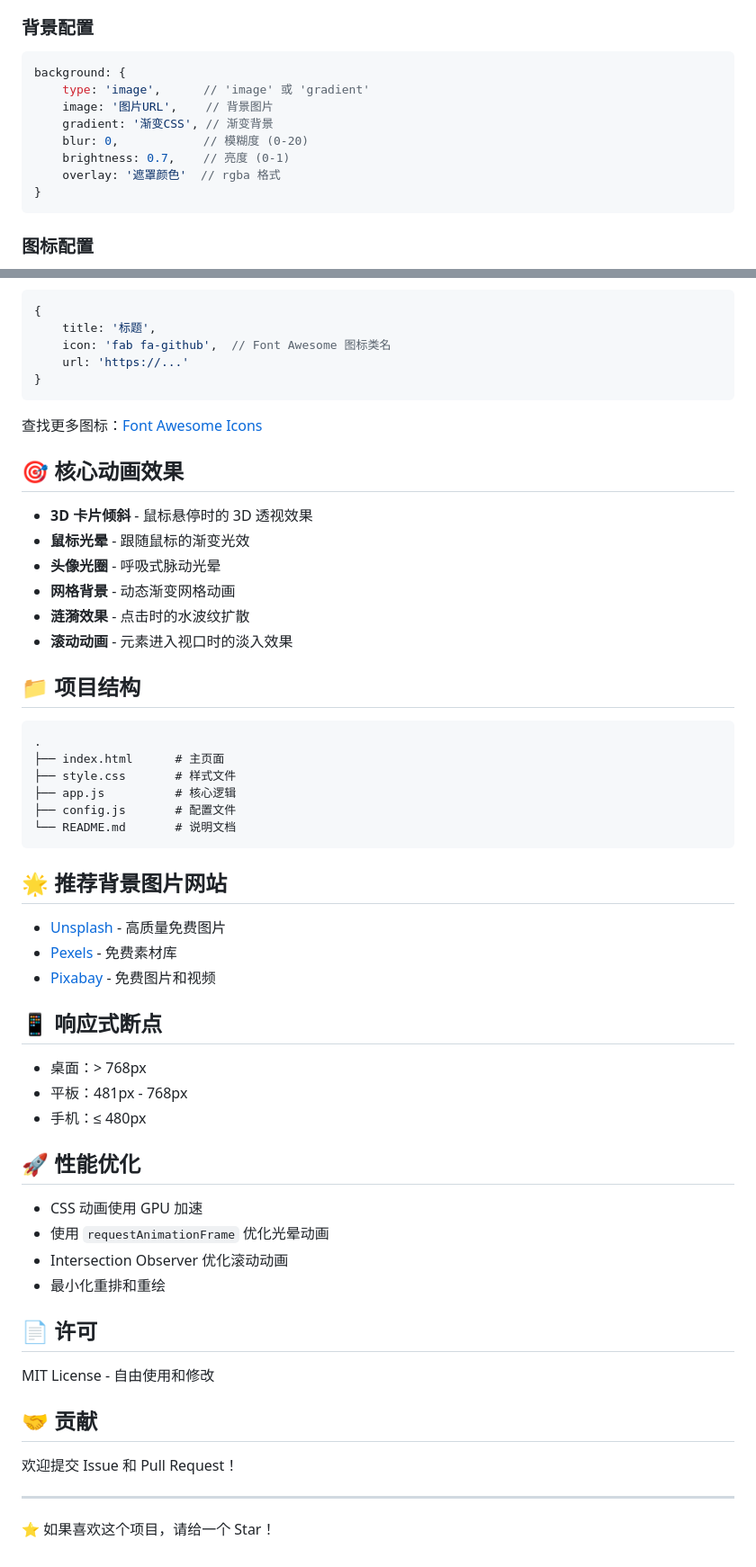
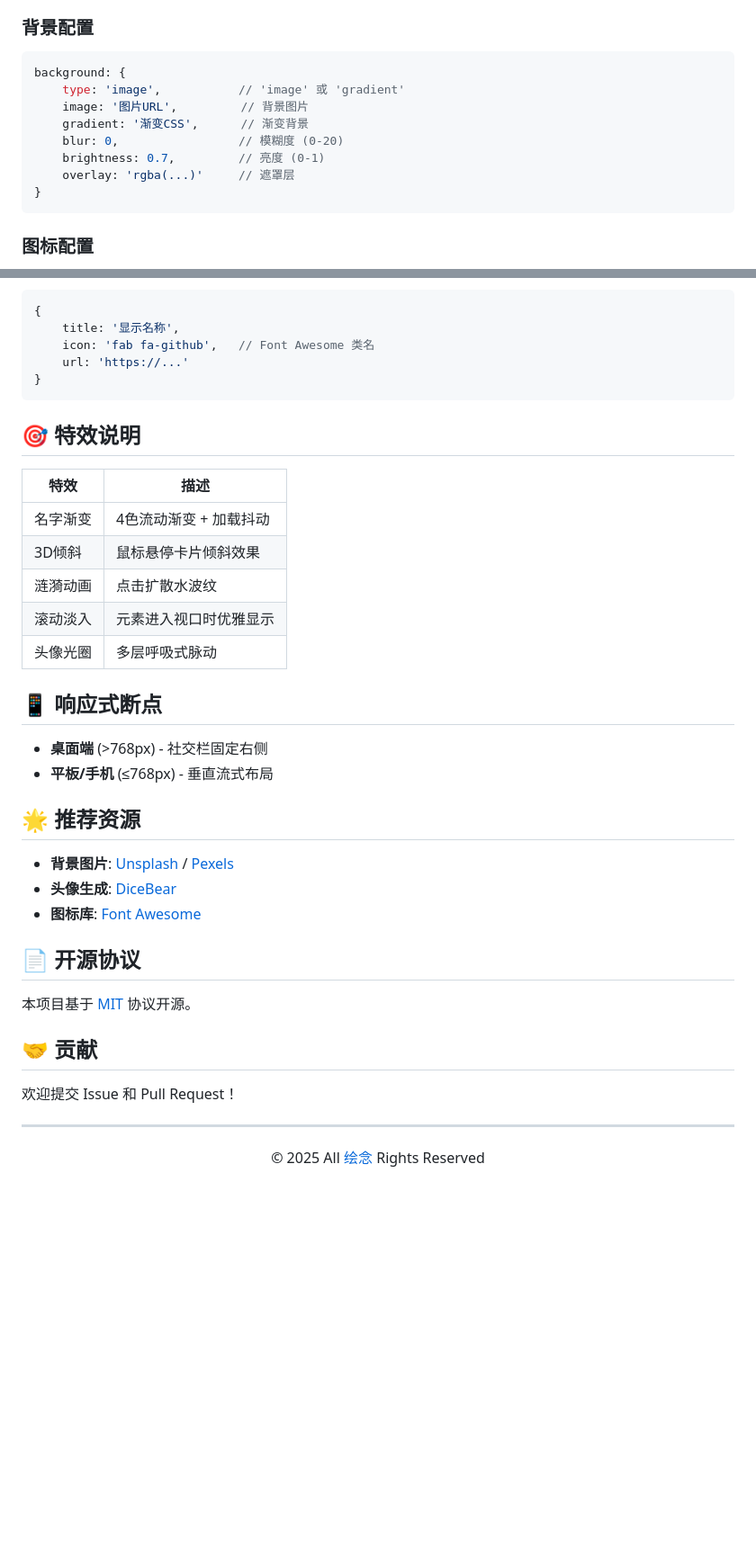
Before and after one commit to 2200737807/ProfileGenie, a Markdown page: README.md, 2 parts joined by grey strips. Shown at 90% size. Drawn GitHub-style; blank space fills up the shorter version.

````diff
--- a/README.md
+++ b/README.md
@@ -87,11 +71,11 @@ git push -u origin main
 ```javascript
 background: {
-    type: 'image',      // 'image' 或 'gradient'
-    image: '图片URL',    // 背景图片
-    gradient: '渐变CSS', // 渐变背景
-    blur: 0,            // 模糊度 (0-20)
-    brightness: 0.7,    // 亮度 (0-1)
-    overlay: '遮罩颜色'  // rgba 格式
+    type: 'image',           // 'image' 或 'gradient'
+    image: '图片URL',         // 背景图片
+    gradient: '渐变CSS',      // 渐变背景
+    blur: 0,                 // 模糊度 (0-20)
+    brightness: 0.7,         // 亮度 (0-1)
+    overlay: 'rgba(...)'     // 遮罩层
 }
 ```
 
@@ -101,56 +84,36 @@ background: {
 
 ```javascript
 {
-    title: '标题',
-    icon: 'fab fa-github',  // Font Awesome 图标类名
+    title: '显示名称',
+    icon: 'fab fa-github',   // Font Awesome 类名
     url: 'https://...'
 }
 ```
 
-查找更多图标：[Font Awesome Icons](https://fontawesome.com/icons)
+## 🎯 特效说明
 
-## 🎯 核心动画效果
-
-- **3D 卡片倾斜** - 鼠标悬停时的 3D 透视效果
-- **鼠标光晕** - 跟随鼠标的渐变光效
-- **头像光圈** - 呼吸式脉动光晕
-- **网格背景** - 动态渐变网格动画
-- **涟漪效果** - 点击时的水波纹扩散
-- **滚动动画** - 元素进入视口时的淡入效果
-
-## 📁 项目结构
-
-```
-.
-├── index.html      # 主页面
-├── style.css       # 样式文件
-├── app.js          # 核心逻辑
-├── config.js       # 配置文件
-└── README.md       # 说明文档
-```
-
-## 🌟 推荐背景图片网站
-
-- [Unsplash](https://unsplash.com/) - 高质量免费图片
-- [Pexels](https://www.pexels.com/) - 免费素材库
-- [Pixabay](https://pixabay.com/) - 免费图片和视频
+| 特效 | 描述 |
+|------|------|
+| 名字渐变 | 4色流动渐变 + 加载抖动 |
+| 3D倾斜 | 鼠标悬停卡片倾斜效果 |
+| 涟漪动画 | 点击扩散水波纹 |
+| 滚动淡入 | 元素进入视口时优雅显示 |
+| 头像光圈 | 多层呼吸式脉动 |
 
 ## 📱 响应式断点
 
-- 桌面：> 768px
-- 平板：481px - 768px
-- 手机：≤ 480px
+- **桌面端** (>768px) - 社交栏固定右侧
+- **平板/手机** (≤768px) - 垂直流式布局
 
-## 🚀 性能优化
+## 🌟 推荐资源
 
-- CSS 动画使用 GPU 加速
-- 使用 `requestAnimationFrame` 优化光晕动画
-- Intersection Observer 优化滚动动画
-- 最小化重排和重绘
+- **背景图片**: [Unsplash](https://unsplash.com/) / [Pexels](https://www.pexels.com/)
+- **头像生成**: [DiceBear](https://avatars.dicebear.com/)
+- **图标库**: [Font Awesome](https://fontawesome.com/)
 
-## 📄 许可
+## 📄 开源协议
 
-MIT License - 自由使用和修改
+本项目基于 [MIT](LICENSE) 协议开源。
 
 ## 🤝 贡献
 
@@ -158,4 +121,6 @@ MIT License - 自由使用和修改
 
 ---
 
-⭐ 如果喜欢这个项目，请给一个 Star！
+<p align="center">
+  © 2025 All <a href="https://github.com/2200737807/ProfileGenie">绘念</a> Rights Reserved
+</p>
````
Also changed, not shown: other parts of README.md (+34 -51 lines).
